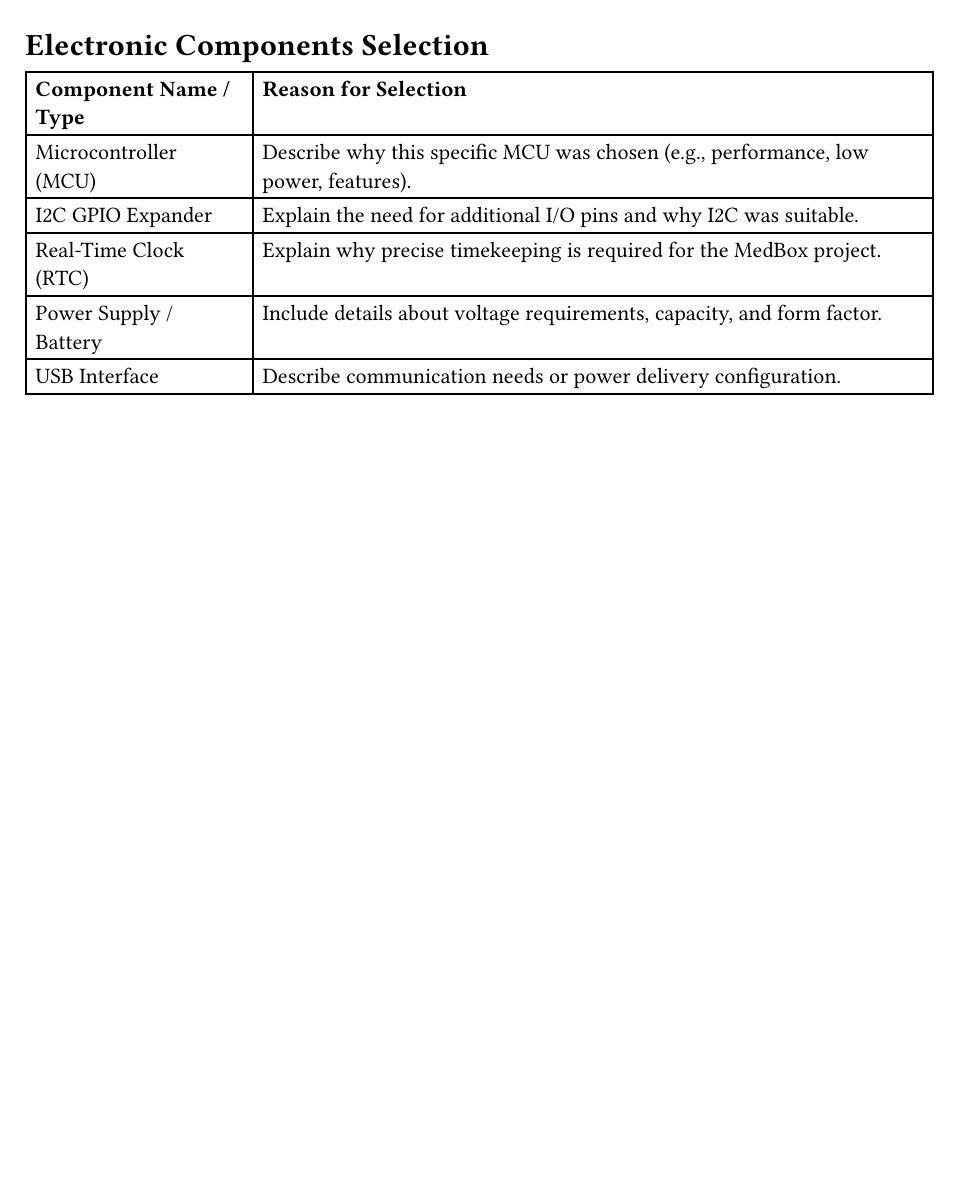
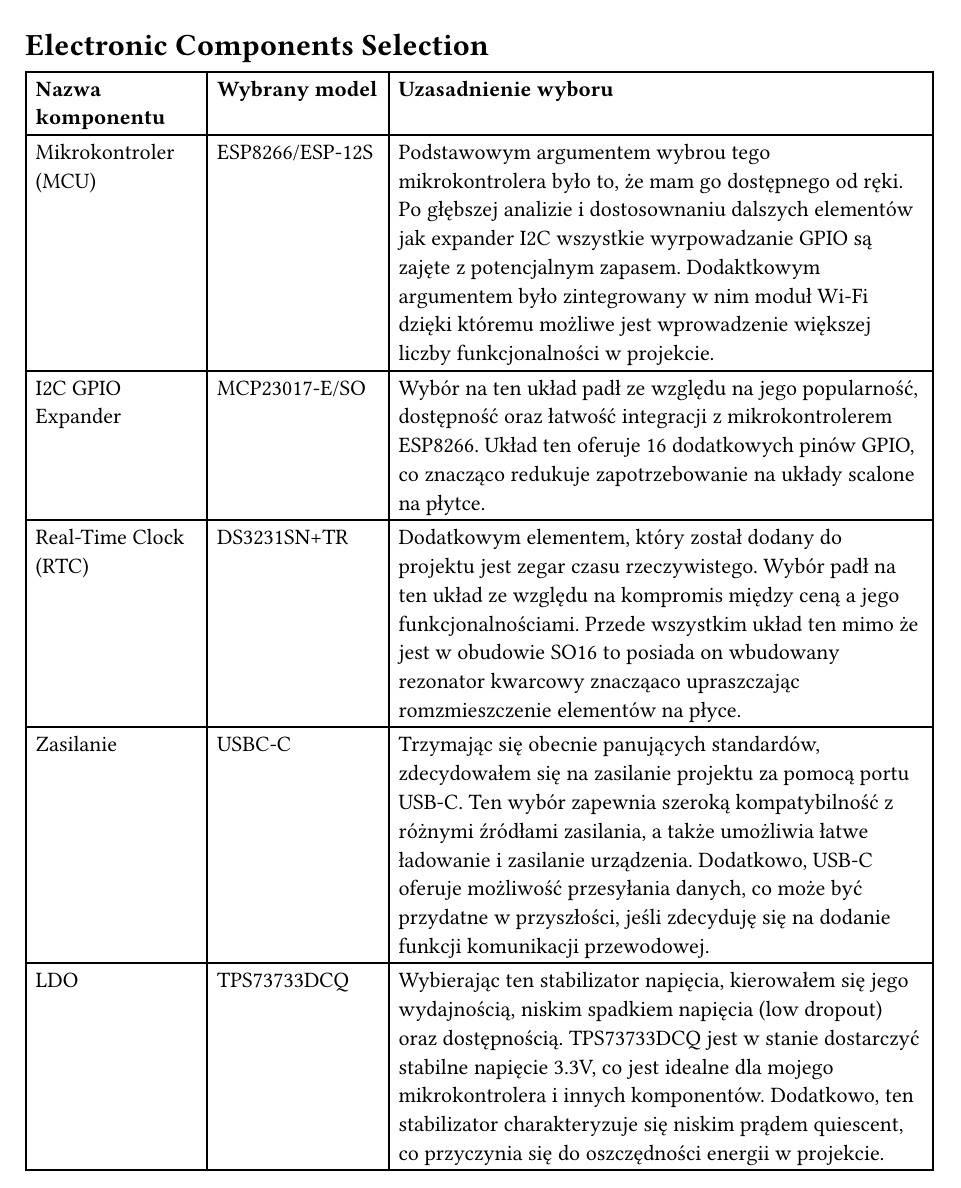
Before and after one commit to lis-marcel/MedBox, a Typst document (doc/ComponentsSelection.typ): part of the page, cut so that both start at the same text, the shorter picture padded with empty space. The pictures show the PDF file doc/ComponentsSelection.pdf that the author committed with the source.

Commit message:
[feat] updated components selection

```diff
--- a/doc/ComponentsSelection.typ
+++ b/doc/ComponentsSelection.typ
@@ -12,13 +12,13 @@
 
 #table(
-  columns: (1fr, 3fr),
+  columns: (1fr, 1fr, 3fr),
   align: left,
   table.header(
-    [*Component Name*], [*Selected Model*], [*Reason for Selection*]
+    [*Nazwa komponentu*], [*Wybrany model*], [*Uzasadnienie wyboru*]
   ),
-  [Microcontroller (MCU)], [ESP-12S], [Describe why this specific MCU was chosen (e.g., performance, low power, features).],
-  [I2C GPIO Expander], [PCA9555], [Explain the need for additional I/O pins and why I2C was suitable.],
-  [Real-Time Clock (RTC)], [DS3231], [Explain why precise timekeeping is required for the MedBox project.],
-  [Power Supply / Battery], [Li-Ion Battery 1000mAh], [Include details about voltage requirements, capacity, and form factor.],
-  [USB Interface], [CH340G], [Describe communication needs or power delivery configuration.]
+  [Mikrokontroler (MCU)], [ESP8266/ESP-12S], [Podstawowym argumentem wybrou tego mikrokontrolera było to, że mam go dostępnego od ręki. Po głębszej analizie i dostosownaniu dalszych elementów jak expander I2C wszystkie wyrpowadzanie GPIO są zajęte z potencjalnym zapasem. Dodaktkowym argumentem było zintegrowany w nim moduł Wi-Fi dzięki któremu możliwe jest wprowadzenie większej liczby funkcjonalności w projekcie.],
+  [I2C GPIO Expander], [MCP23017-E/SO], [Wybór na ten układ padł ze względu na jego popularność, dostępność oraz łatwość integracji z mikrokontrolerem ESP8266. Układ ten oferuje 16 dodatkowych pinów GPIO, co znacząco redukuje zapotrzebowanie na układy scalone na płytce.],
+  [Real-Time Clock (RTC)], [DS3231SN+TR], [Dodatkowym elementem, który został dodany do projektu jest zegar czasu rzeczywistego. Wybór padł na ten układ ze względu na kompromis między ceną a jego funkcjonalnościami. Przede wszystkim układ ten mimo że jest w obudowie SO16 to posiada on wbudowany rezonator kwarcowy znacząaco upraszczając romzmieszczenie elementów na płyce.],
+  [Zasilanie], [USBC-C], [Trzymając się obecnie panujących standardów, zdecydowałem się na zasilanie projektu za pomocą portu USB-C. Ten wybór zapewnia szeroką kompatybilność z różnymi źródłami zasilania, a także umożliwia łatwe ładowanie i zasilanie urządzenia. Dodatkowo, USB-C oferuje możliwość przesyłania danych, co może być przydatne w przyszłości, jeśli zdecyduję się na dodanie funkcji komunikacji przewodowej.],
+  [LDO], [TPS73733DCQ], [Wybierając ten stabilizator napięcia, kierowałem się jego wydajnością, niskim spadkiem napięcia (low dropout) oraz dostępnością. TPS73733DCQ jest w stanie dostarczyć stabilne napięcie 3.3V, co jest idealne dla mojego mikrokontrolera i innych komponentów. Dodatkowo, ten stabilizator charakteryzuje się niskim prądem quiescent, co przyczynia się do oszczędności energii w projekcie.],
 )
```
Also changed, not shown: doc/ComponentsSelection.pdf, doc/ComponentsSelection.typ (2 more changed lines).
